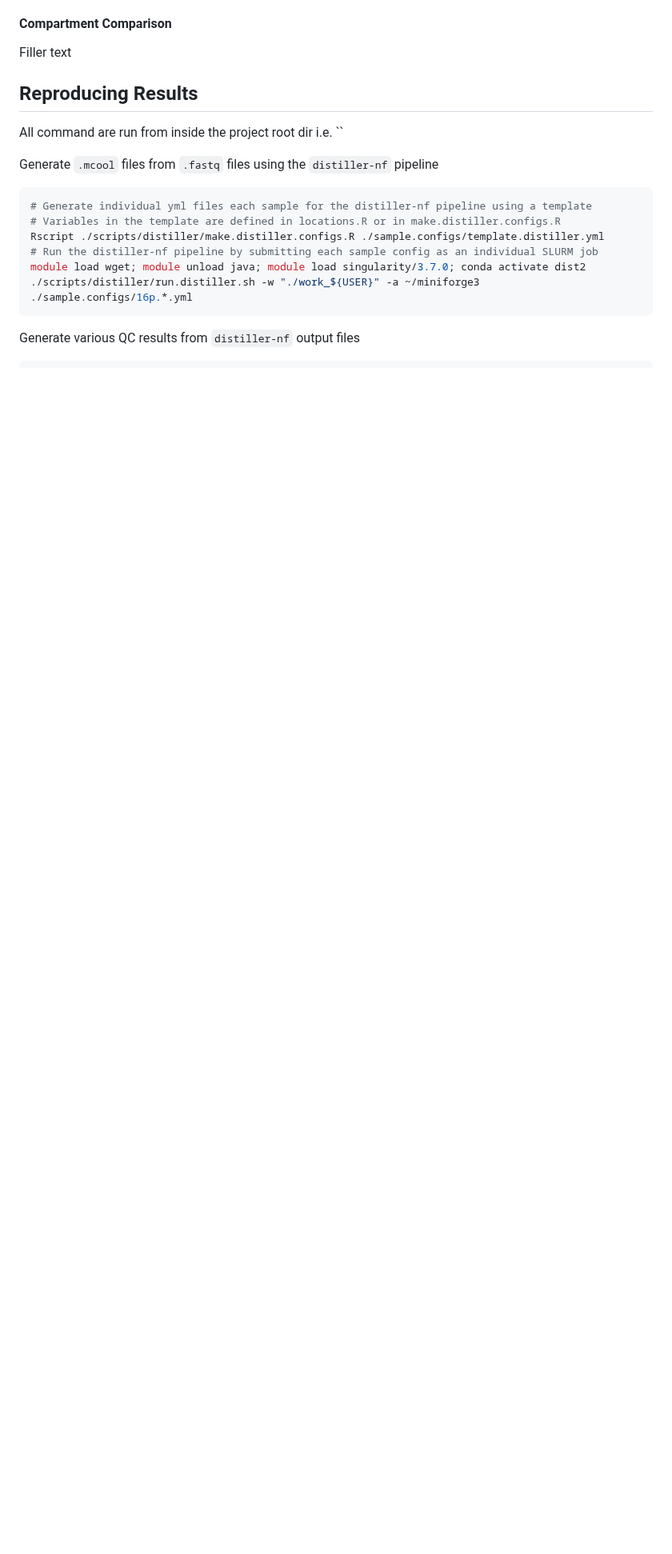
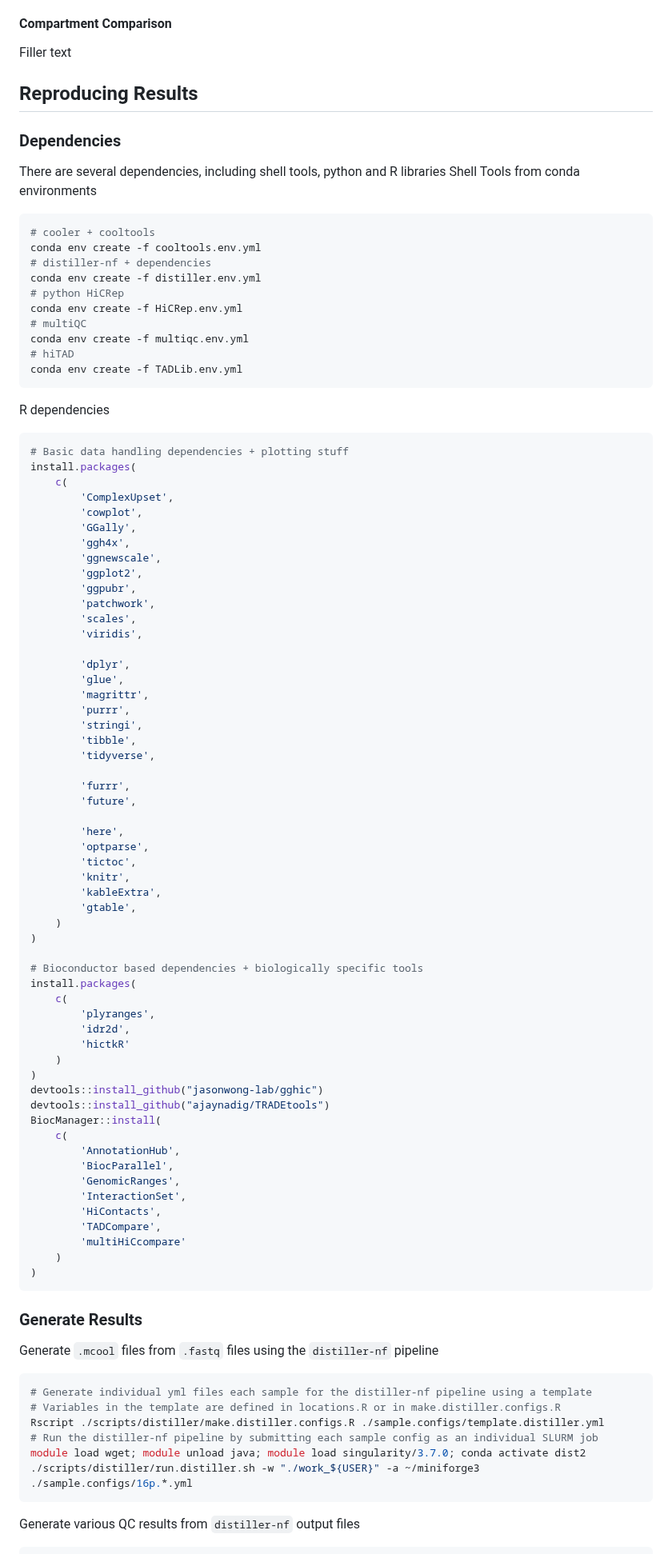
Before and after one commit to talkowski-lab/16p_HiC, a Markdown page: README.md, the part around one of its changes. Shown at 80% size. Rendered like a GitHub page; blank space fills up the shorter version.

Commit message:
Update a bunch of commands and code info

````diff
--- a/README.md
+++ b/README.md
@@ -307,7 +310,82 @@ Filler text
 
 ## Reproducing Results
 
-All command are run from inside the project root dir i.e. ``
+### Dependencies
+
+There are several dependencies, including shell tools, python and R libraries
+Shell Tools from conda environments
+```bash
+# cooler + cooltools
+conda env create -f cooltools.env.yml
+# distiller-nf + dependencies
+conda env create -f distiller.env.yml
+# python HiCRep
+conda env create -f HiCRep.env.yml
+# multiQC
+conda env create -f multiqc.env.yml
+# hiTAD
+conda env create -f TADLib.env.yml
+```
+R dependencies
+```r
+# Basic data handling dependencies + plotting stuff
+install.packages(
+    c(
+        'ComplexUpset',
+        'cowplot',
+        'GGally',
+        'ggh4x',
+        'ggnewscale',
+        'ggplot2',
+        'ggpubr',
+        'patchwork',
+        'scales',
+        'viridis',
+
+        'dplyr',
+        'glue',
+        'magrittr',
+        'purrr',
+        'stringi',
+        'tibble',
+        'tidyverse',
+
+        'furrr',
+        'future',
+
+        'here',
+        'optparse',
+        'tictoc',
+        'knitr',
+        'kableExtra',
+        'gtable',
+    )
+)
+
+# Bioconductor based dependencies + biologically specific tools
+install.packages(
+    c(
+        'plyranges',
+        'idr2d',
+        'hictkR'
+    )
+)
+devtools::install_github("jasonwong-lab/gghic")
+devtools::install_github("ajaynadig/TRADEtools")
+BiocManager::install(
+    c(
+        'AnnotationHub',
+        'BiocParallel',
+        'GenomicRanges',
+        'InteractionSet',
+        'HiContacts',
+        'TADCompare',
+        'multiHiCcompare'
+    )
+)
+```
+
+### Generate Results
 
 Generate `.mcool` files from `.fastq` files using the `distiller-nf` pipeline
 ```bash
````
Also changed, not shown: other parts of README.md (+88 -32 lines).
